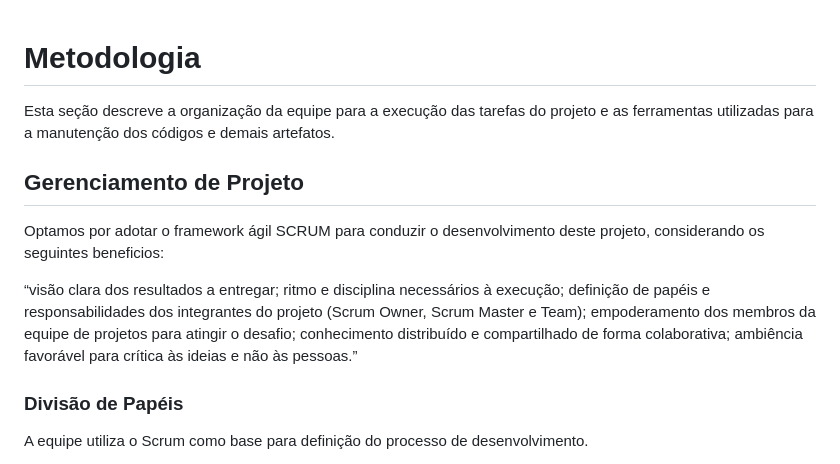
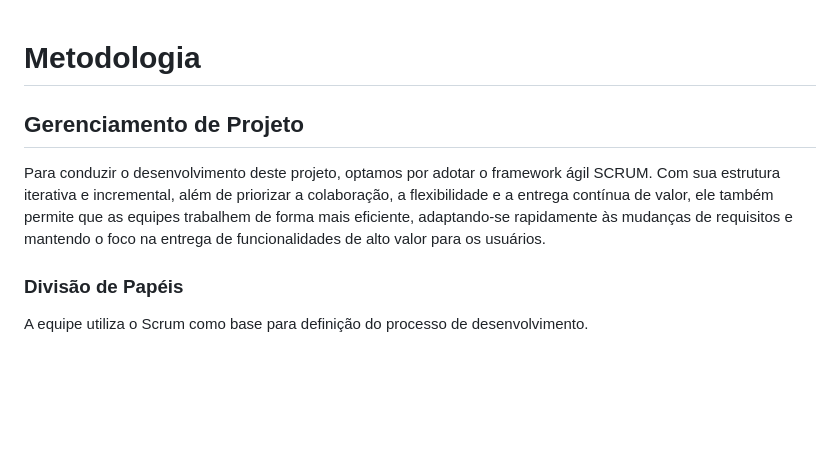
Before and after one commit to ICEI-PUC-Minas-PMV-ADS/PMV-ADS-2024-1-E1-Proj-Direcionamento-Profissional, a Markdown page: documentos/03-Metodologia.md, the part around the change. GitHub-like rendering; blank space fills up the shorter version.

```diff
--- a/documentos/03-Metodologia.md
+++ b/documentos/03-Metodologia.md
@@ -1,14 +1,9 @@
 
 # Metodologia
 
-Esta seção descreve a organização da equipe para a execução das tarefas do projeto e as ferramentas utilizadas para a manutenção dos códigos e demais artefatos.
-
-
 ## Gerenciamento de Projeto
 
-Optamos por adotar o framework ágil SCRUM para conduzir o desenvolvimento deste projeto, considerando os seguintes beneficios:
-
-“visão clara dos resultados a entregar; ritmo e disciplina necessários à execução; definição de papéis e responsabilidades dos integrantes do projeto (Scrum Owner, Scrum Master e Team); empoderamento dos membros da equipe de projetos para atingir o desafio; conhecimento distribuído e compartilhado de forma colaborativa; ambiência favorável para crítica às ideias e não às pessoas.”
+Para conduzir o desenvolvimento deste projeto, optamos por adotar o framework ágil SCRUM. Com sua estrutura iterativa e incremental, além de priorizar a colaboração, a flexibilidade e a entrega contínua de valor, ele também permite que as equipes trabalhem de forma mais eficiente, adaptando-se rapidamente às mudanças de requisitos e mantendo o foco na entrega de funcionalidades de alto valor para os usuários.
 
 ### Divisão de Papéis
 
```
